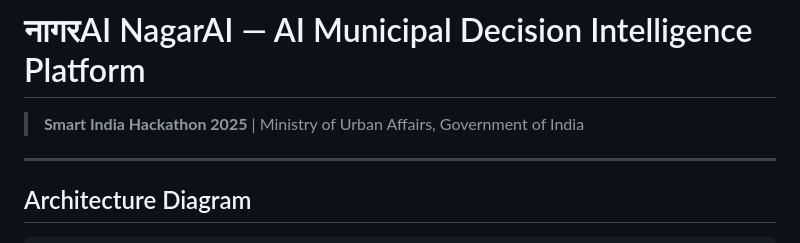
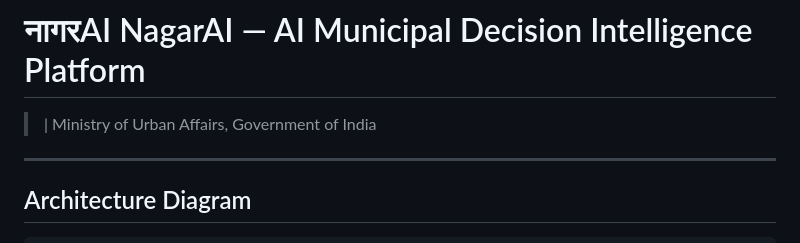
Before and after one commit to shaurya0702-droid/Nagar-ai-ignore, a Markdown page: README.md, the part around the change. Rendered like a GitHub page.

Commit message:
Fix formatting in README.md header

```diff
--- a/README.md
+++ b/README.md
@@ -1,6 +1,6 @@
 # नागरAI NagarAI — AI Municipal Decision Intelligence Platform
 
-> **Smart India Hackathon 2025** | Ministry of Urban Affairs, Government of India
+> | Ministry of Urban Affairs, Government of India
 
 ---
 
```
